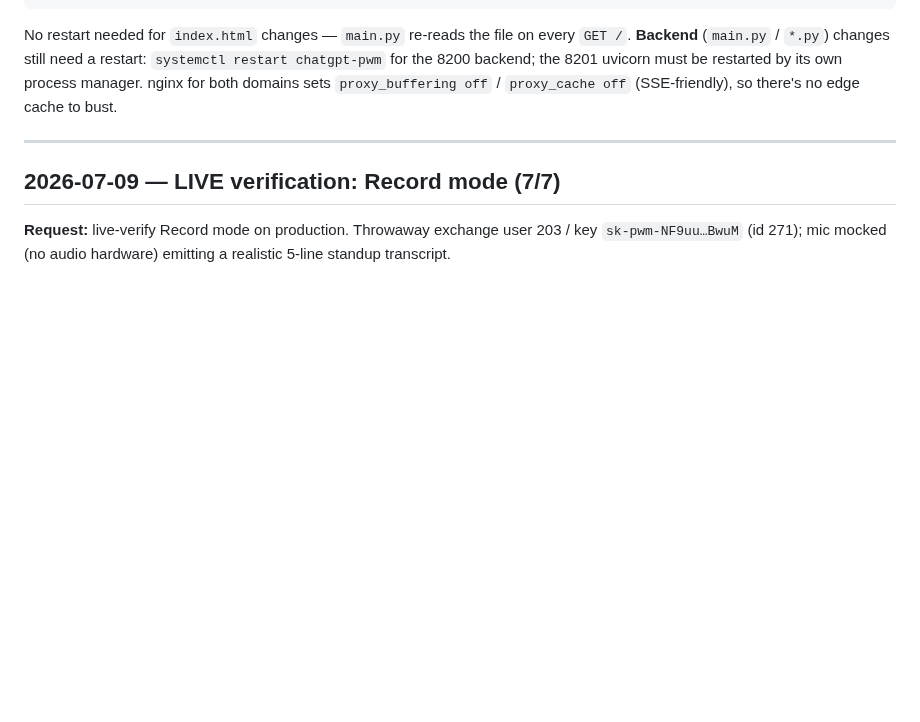
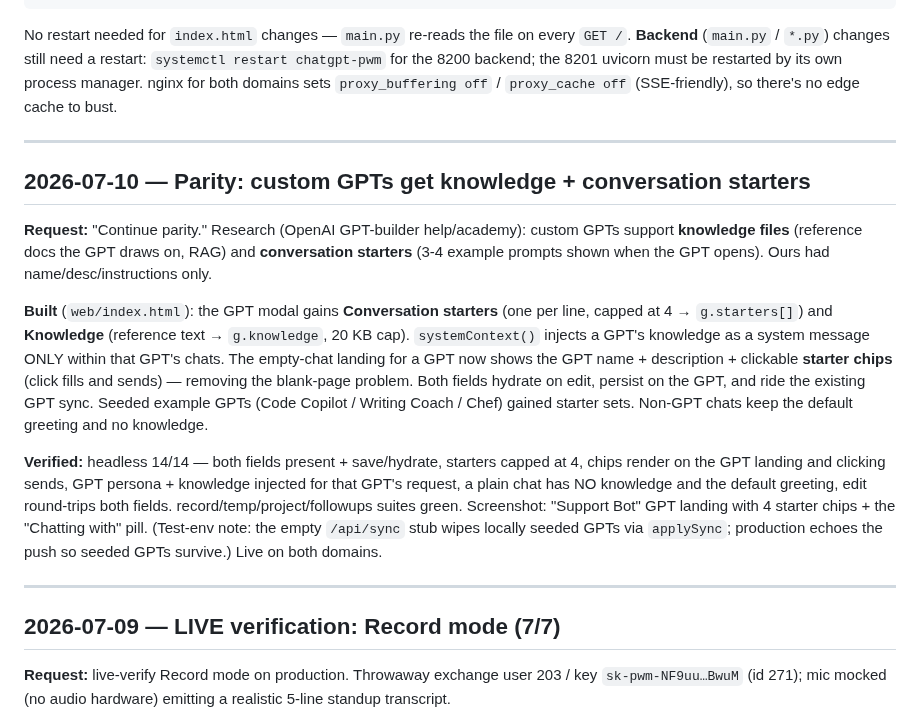
Before and after one commit to integritynoble/ChatGPT_PWM, a Markdown page: SESSION_HISTORY.md, the part around the change. GitHub-like rendering; blank space fills up the shorter version.

Commit message:
docs: record custom-GPT knowledge + conversation starters parity feature
Co-Authored-By: Claude Fable 5 <noreply@anthropic.com>

```diff
--- a/SESSION_HISTORY.md
+++ b/SESSION_HISTORY.md
@@ -29,6 +29,34 @@ No restart needed for `index.html` changes — `main.py` re-reads the file on ev
 `systemctl restart chatgpt-pwm` for the 8200 backend; the 8201 uvicorn must be
 restarted by its own process manager. nginx for both domains sets `proxy_buffering off`
 / `proxy_cache off` (SSE-friendly), so there's no edge cache to bust.
+
+---
+
+## 2026-07-10 — Parity: custom GPTs get knowledge + conversation starters
+
+**Request:** "Continue parity." Research (OpenAI GPT-builder help/academy):
+custom GPTs support **knowledge files** (reference docs the GPT draws on, RAG)
+and **conversation starters** (3-4 example prompts shown when the GPT opens).
+Ours had name/desc/instructions only.
+
+**Built** (`web/index.html`): the GPT modal gains **Conversation starters**
+(one per line, capped at 4 → `g.starters[]`) and **Knowledge** (reference text
+→ `g.knowledge`, 20 KB cap). `systemContext()` injects a GPT's knowledge as a
+system message ONLY within that GPT's chats. The empty-chat landing for a GPT
+now shows the GPT name + description + clickable **starter chips** (click fills
+and sends) — removing the blank-page problem. Both fields hydrate on edit,
+persist on the GPT, and ride the existing GPT sync. Seeded example GPTs
+(Code Copilot / Writing Coach / Chef) gained starter sets. Non-GPT chats keep
+the default greeting and no knowledge.
+
+**Verified:** headless 14/14 — both fields present + save/hydrate, starters
+capped at 4, chips render on the GPT landing and clicking sends, GPT persona +
+knowledge injected for that GPT's request, a plain chat has NO knowledge and the
+default greeting, edit round-trips both fields. record/temp/project/followups
+suites green. Screenshot: "Support Bot" GPT landing with 4 starter chips + the
+"Chatting with" pill. (Test-env note: the empty `/api/sync` stub wipes locally
+seeded GPTs via `applySync`; production echoes the push so seeded GPTs survive.)
+Live on both domains.
 
 ---
 
```
